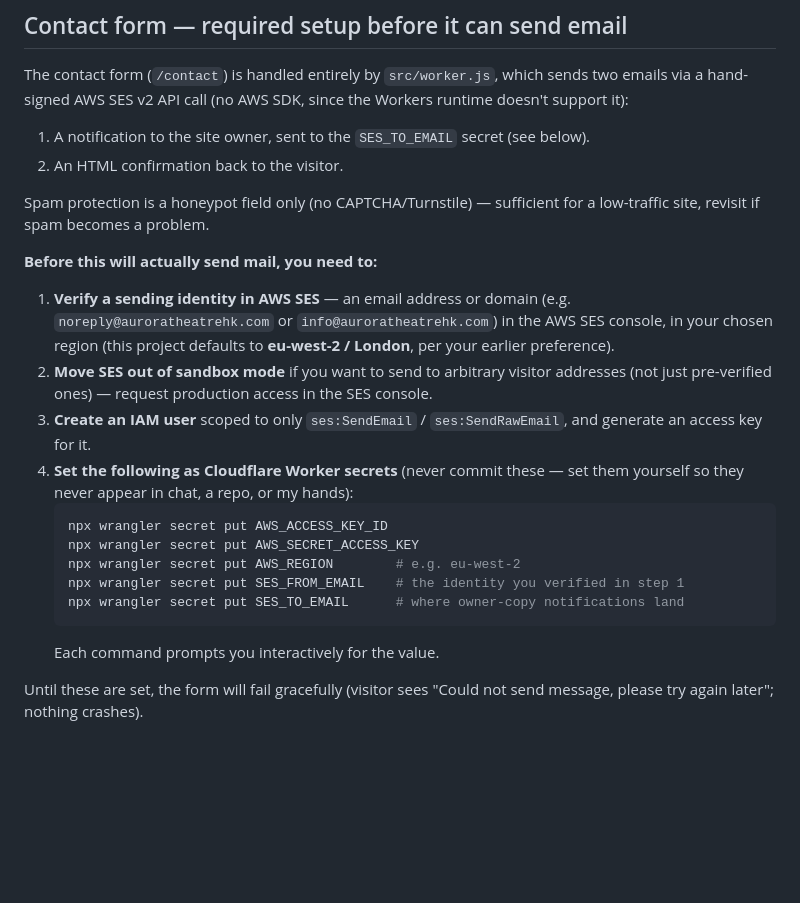
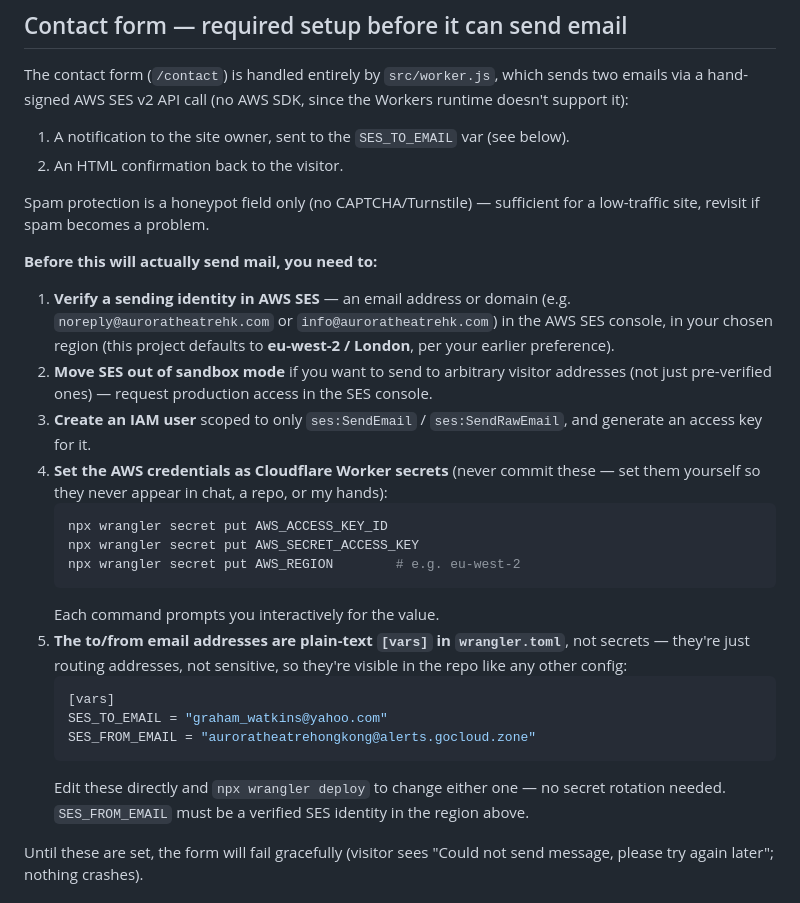
Before and after one commit to SuperGraham/AuroraTheatreHongKongWebsite, a Markdown page: README.md, the part around the change. GitHub-like rendering; blank space fills up the shorter version.

Commit message:
Update README for to/from emails now living as plain-text vars
Co-Authored-By: Claude Sonnet 5 <noreply@anthropic.com>

````diff
--- a/README.md
+++ b/README.md
@@ -40,7 +40,7 @@ While actively editing styles: `npm run dev` runs Tailwind in watch mode.
 ## Contact form — required setup before it can send email
 
 The contact form (`/contact`) is handled entirely by `src/worker.js`, which sends two emails via a hand-signed AWS SES v2 API call (no AWS SDK, since the Workers runtime doesn't support it):
-1. A notification to the site owner, sent to the `SES_TO_EMAIL` secret (see below).
+1. A notification to the site owner, sent to the `SES_TO_EMAIL` var (see below).
 2. An HTML confirmation back to the visitor.
 
 Spam protection is a honeypot field only (no CAPTCHA/Turnstile) — sufficient for a low-traffic site, revisit if spam becomes a problem.
@@ -50,15 +50,20 @@ Spam protection is a honeypot field only (no CAPTCHA/Turnstile) — sufficient f
 1. **Verify a sending identity in AWS SES** — an email address or domain (e.g. `noreply@auroratheatrehk.com` or `info@auroratheatrehk.com`) in the AWS SES console, in your chosen region (this project defaults to **eu-west-2 / London**, per your earlier preference).
 2. **Move SES out of sandbox mode** if you want to send to arbitrary visitor addresses (not just pre-verified ones) — request production access in the SES console.
 3. **Create an IAM user** scoped to only `ses:SendEmail` / `ses:SendRawEmail`, and generate an access key for it.
-4. **Set the following as Cloudflare Worker secrets** (never commit these — set them yourself so they never appear in chat, a repo, or my hands):
+4. **Set the AWS credentials as Cloudflare Worker secrets** (never commit these — set them yourself so they never appear in chat, a repo, or my hands):
    ```bash
    npx wrangler secret put AWS_ACCESS_KEY_ID
    npx wrangler secret put AWS_SECRET_ACCESS_KEY
    npx wrangler secret put AWS_REGION        # e.g. eu-west-2
-   npx wrangler secret put SES_FROM_EMAIL    # the identity you verified in step 1
-   npx wrangler secret put SES_TO_EMAIL      # where owner-copy notifications land
    ```
    Each command prompts you interactively for the value.
+5. **The to/from email addresses are plain-text `[vars]` in `wrangler.toml`**, not secrets — they're just routing addresses, not sensitive, so they're visible in the repo like any other config:
+   ```toml
+   [vars]
+   SES_TO_EMAIL = "graham_watkins@yahoo.com"
+   SES_FROM_EMAIL = "auroratheatrehongkong@alerts.gocloud.zone"
+   ```
+   Edit these directly and `npx wrangler deploy` to change either one — no secret rotation needed. `SES_FROM_EMAIL` must be a verified SES identity in the region above.
 
 Until these are set, the form will fail gracefully (visitor sees "Could not send message, please try again later"; nothing crashes).
 
````
